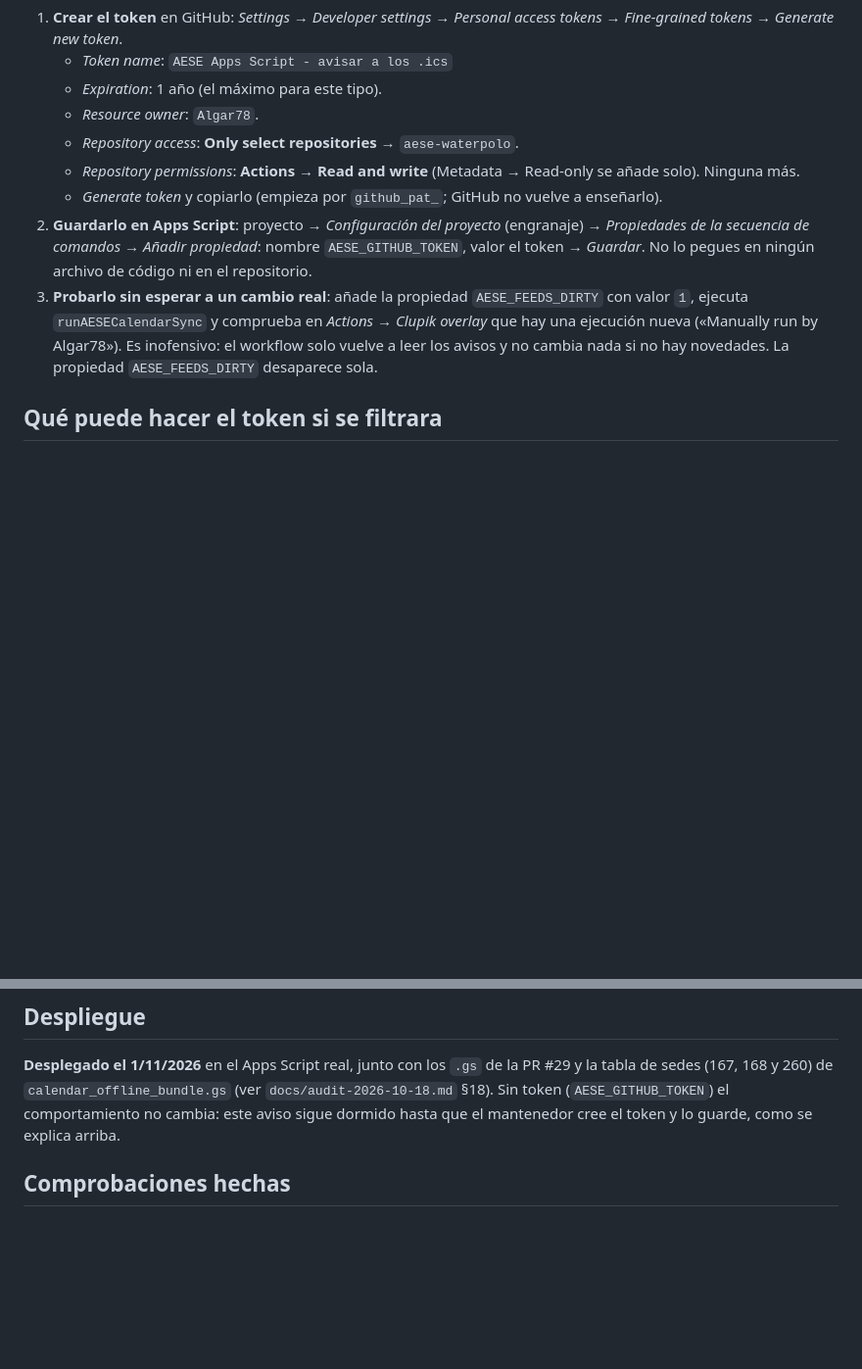
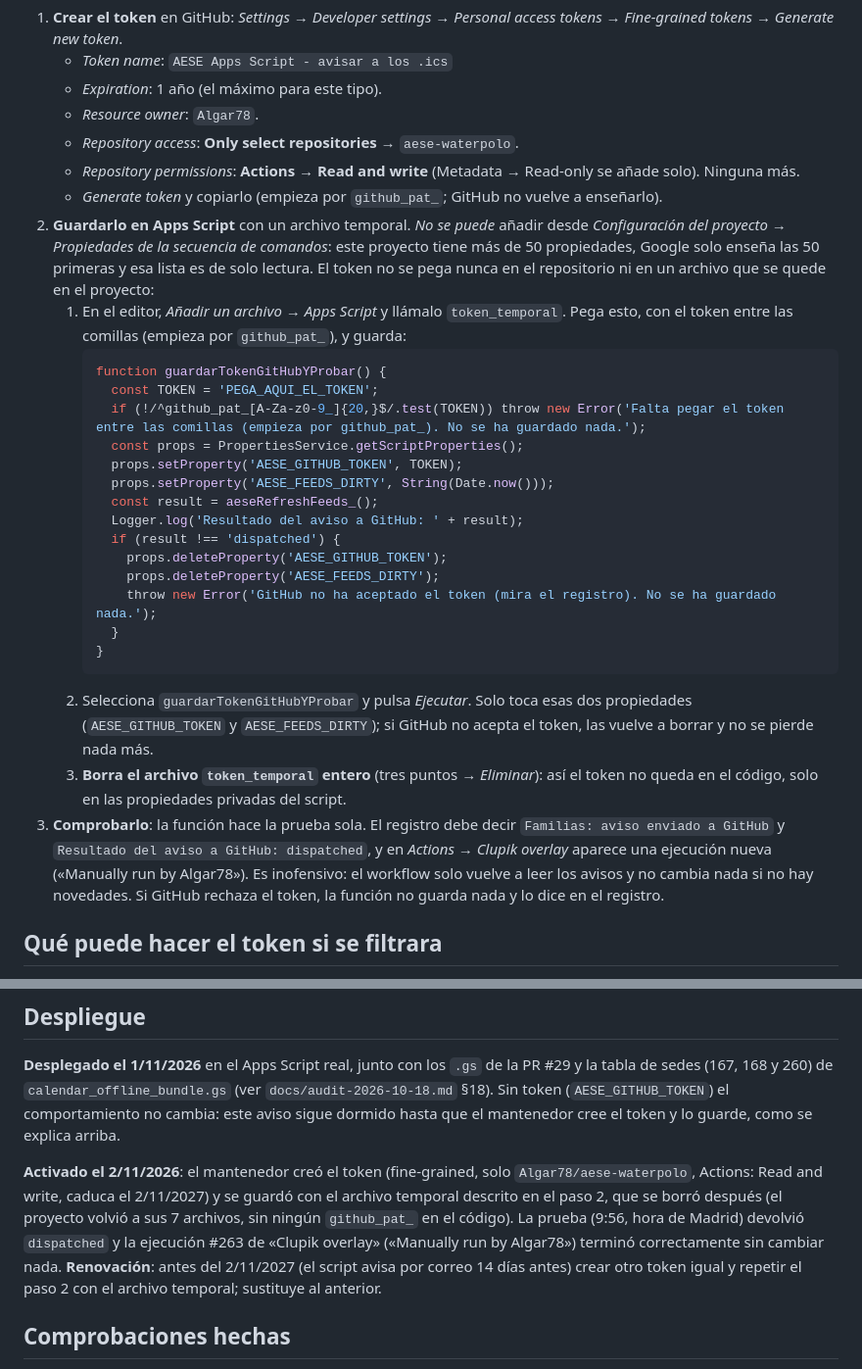
Before and after one commit to Algar78/aese-waterpolo, a Markdown page: docs/dispatch-github.md, 2 parts joined by grey strips. Shown at 98% size. Rendered like a GitHub page; blank space fills up the shorter version.

Commit message:
Guide: store the GitHub token with a temporary file (the properties UI is read-only)
The project has more than 50 script properties, so Google shows only the first 50 read-only and AESE_GITHUB_TOKEN cannot be added from the settings page. Step 2 now uses a temporary Apps Script file that stores the token, tests the dispatch and is then deleted. Also records the 2/11/2026 activation and the renewal procedure.

Co-Authored-By: Claude Sonnet 5.5 <noreply@anthropic.com>
Claude-Session: https://claude.ai/code/session_01KNuk93gBcDDHYKevJafaVW

````diff
--- a/docs/dispatch-github.md
+++ b/docs/dispatch-github.md
@@ -27,8 +27,27 @@ Solo después de desplegar el `.gs` (ver «Despliegue»).
    - *Repository access*: **Only select repositories** → `aese-waterpolo`.
    - *Repository permissions*: **Actions → Read and write** (Metadata → Read-only se añade solo). Ninguna más.
    - *Generate token* y copiarlo (empieza por `github_pat_`; GitHub no vuelve a enseñarlo).
-2. **Guardarlo en Apps Script**: proyecto → *Configuración del proyecto* (engranaje) → *Propiedades de la secuencia de comandos* → *Añadir propiedad*: nombre `AESE_GITHUB_TOKEN`, valor el token → *Guardar*. No lo pegues en ningún archivo de código ni en el repositorio.
-3. **Probarlo sin esperar a un cambio real**: añade la propiedad `AESE_FEEDS_DIRTY` con valor `1`, ejecuta `runAESECalendarSync` y comprueba en *Actions → Clupik overlay* que hay una ejecución nueva («Manually run by Algar78»). Es inofensivo: el workflow solo vuelve a leer los avisos y no cambia nada si no hay novedades. La propiedad `AESE_FEEDS_DIRTY` desaparece sola.
+2. **Guardarlo en Apps Script** con un archivo temporal. *No se puede* añadir desde *Configuración del proyecto → Propiedades de la secuencia de comandos*: este proyecto tiene más de 50 propiedades, Google solo enseña las 50 primeras y esa lista es de solo lectura. El token no se pega nunca en el repositorio ni en un archivo que se quede en el proyecto:
+   1. En el editor, *Añadir un archivo → Apps Script* y llámalo `token_temporal`. Pega esto, con el token entre las comillas (empieza por `github_pat_`), y guarda:
+      ```js
+      function guardarTokenGitHubYProbar() {
+        const TOKEN = 'PEGA_AQUI_EL_TOKEN';
+        if (!/^github_pat_[A-Za-z0-9_]{20,}$/.test(TOKEN)) throw new Error('Falta pegar el token entre las comillas (empieza por github_pat_). No se ha guardado nada.');
+        const props = PropertiesService.getScriptProperties();
+        props.setProperty('AESE_GITHUB_TOKEN', TOKEN);
+        props.setProperty('AESE_FEEDS_DIRTY', String(Date.now()));
+        const result = aeseRefreshFeeds_();
+        Logger.log('Resultado del aviso a GitHub: ' + result);
+        if (result !== 'dispatched') {
+          props.deleteProperty('AESE_GITHUB_TOKEN');
+          props.deleteProperty('AESE_FEEDS_DIRTY');
+          throw new Error('GitHub no ha aceptado el token (mira el registro). No se ha guardado nada.');
+        }
+      }
+      ```
+   2. Selecciona `guardarTokenGitHubYProbar` y pulsa *Ejecutar*. Solo toca esas dos propiedades (`AESE_GITHUB_TOKEN` y `AESE_FEEDS_DIRTY`); si GitHub no acepta el token, las vuelve a borrar y no se pierde nada más.
+   3. **Borra el archivo `token_temporal` entero** (tres puntos → *Eliminar*): así el token no queda en el código, solo en las propiedades privadas del script.
+3. **Comprobarlo**: la función hace la prueba sola. El registro debe decir `Familias: aviso enviado a GitHub` y `Resultado del aviso a GitHub: dispatched`, y en *Actions → Clupik overlay* aparece una ejecución nueva («Manually run by Algar78»). Es inofensivo: el workflow solo vuelve a leer los avisos y no cambia nada si no hay novedades. Si GitHub rechaza el token, la función no guarda nada y lo dice en el registro.
 
 ## Qué puede hacer el token si se filtrara
 
@@ -42,6 +61,8 @@ Borrar la propiedad `AESE_GITHUB_TOKEN` desactiva el aviso al instante (y se pue
 
 **Desplegado el 1/11/2026** en el Apps Script real, junto con los `.gs` de la PR #29 y la tabla de sedes (167, 168 y 260) de `calendar_offline_bundle.gs` (ver `docs/audit-2026-10-18.md` §18). Sin token (`AESE_GITHUB_TOKEN`) el comportamiento no cambia: este aviso sigue dormido hasta que el mantenedor cree el token y lo guarde, como se explica arriba.
 
+**Activado el 2/11/2026**: el mantenedor creó el token (fine-grained, solo `Algar78/aese-waterpolo`, Actions: Read and write, caduca el 2/11/2027) y se guardó con el archivo temporal descrito en el paso 2, que se borró después (el proyecto volvió a sus 7 archivos, sin ningún `github_pat_` en el código). La prueba (9:56, hora de Madrid) devolvió `dispatched` y la ejecución #263 de «Clupik overlay» («Manually run by Algar78») terminó correctamente sin cambiar nada. **Renovación**: antes del 2/11/2027 (el script avisa por correo 14 días antes) crear otro token igual y repetir el paso 2 con el archivo temporal; sustituye al anterior.
+
 ## Comprobaciones hechas
 
 `tests/notices.test.mjs` (últimas seis pruebas, «aviso a GitHub»): una sola petición por aviso con el token solo en la cabecera; sin token no se llama a GitHub; un aviso repetido no vuelve a avisar; un `401` no frena el Calendar, conserva la marca, manda un solo correo y se recupera cuando el token vuelve a valer; un fallo pasajero o de red no envía correo antes de 2 horas ni rompe el ciclo; aviso de caducidad a 14 días y no antes. Las pruebas nuevas fallan sin el cambio del `.gs`.
````
